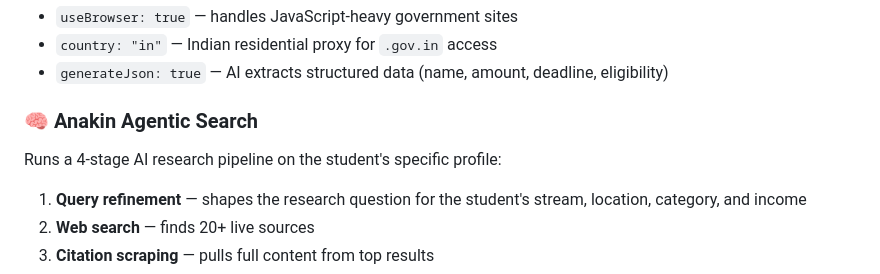
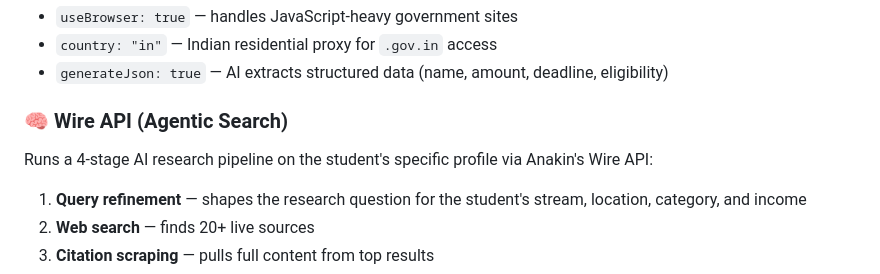
Before and after one commit to runabh1/anakin_hackathon, a Markdown page: README.md, the part around the change. GitHub-like rendering.

Commit message:
docs: explicitly state usage of Wire API to align with hackathon problem statement

```diff
--- a/README.md
+++ b/README.md
@@ -64,8 +64,8 @@ Scrapes live Indian scholarship and college admission portals (NSP, Vidyasaarath
 - `country: "in"` — Indian residential proxy for `.gov.in` access
 - `generateJson: true` — AI extracts structured data (name, amount, deadline, eligibility)
 
-### 🧠 Anakin Agentic Search
-Runs a 4-stage AI research pipeline on the student's specific profile:
+### 🧠 Wire API (Agentic Search)
+Runs a 4-stage AI research pipeline on the student's specific profile via Anakin's Wire API:
 1. **Query refinement** — shapes the research question for the student's stream, location, category, and income
 2. **Web search** — finds 20+ live sources
 3. **Citation scraping** — pulls full content from top results
```
